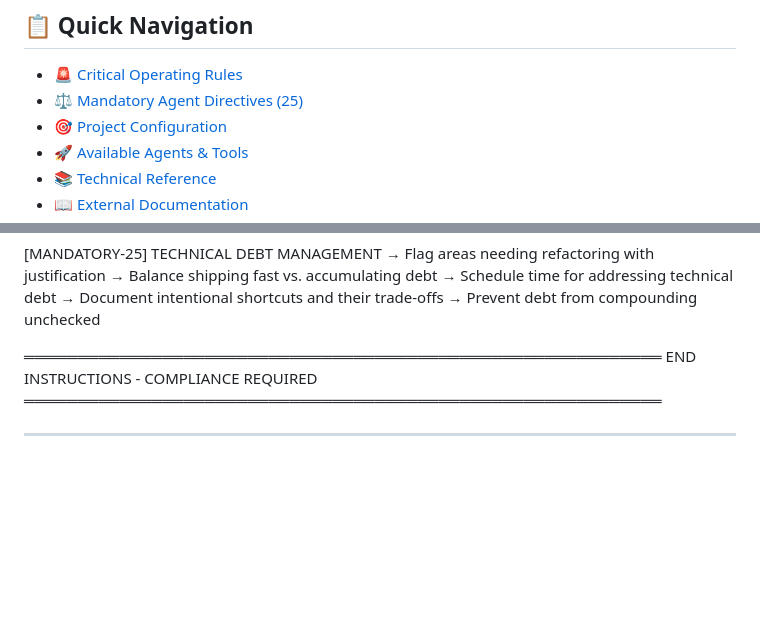
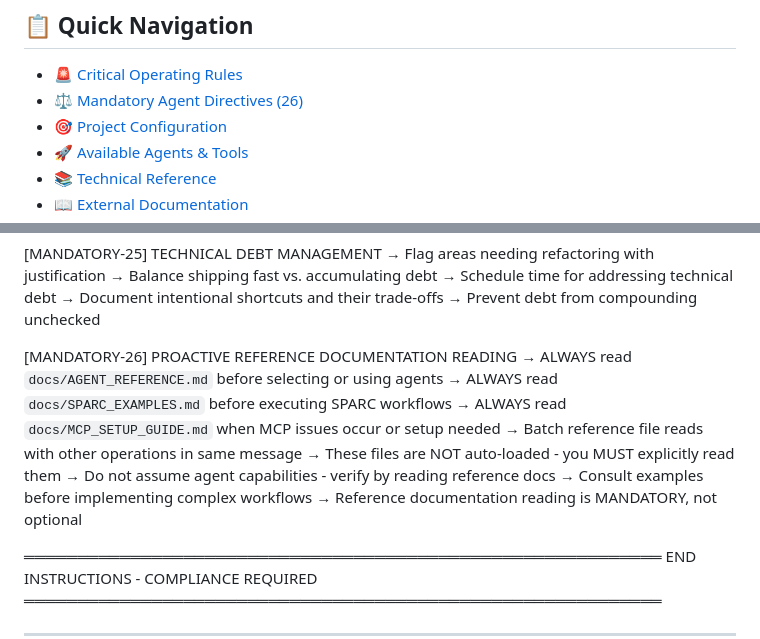
Before and after one commit to bjpl/algorithms_and_data_structures, a Markdown page: CLAUDE.md, 2 parts joined by grey strips. Rendered like a GitHub page; blank space fills up the shorter version.

```diff
--- a/CLAUDE.md
+++ b/CLAUDE.md
@@ -9,7 +9,7 @@
 ## 📋 Quick Navigation
 
 - [🚨 Critical Operating Rules](#critical-operating-rules)
-- [⚖️ Mandatory Agent Directives (25)](#mandatory-agent-directives)
+- [⚖️ Mandatory Agent Directives (26)](#mandatory-agent-directives)
 - [🎯 Project Configuration](#project-configuration)
 - [🚀 Available Agents & Tools](#available-agents--tools)
 - [📚 Technical Reference](#technical-reference)
@@ -254,6 +299,16 @@
 → Schedule time for addressing technical debt
 → Document intentional shortcuts and their trade-offs
 → Prevent debt from compounding unchecked
+
+[MANDATORY-26] PROACTIVE REFERENCE DOCUMENTATION READING
+→ ALWAYS read `docs/AGENT_REFERENCE.md` before selecting or using agents
+→ ALWAYS read `docs/SPARC_EXAMPLES.md` before executing SPARC workflows
+→ ALWAYS read `docs/MCP_SETUP_GUIDE.md` when MCP issues occur or setup needed
+→ Batch reference file reads with other operations in same message
+→ These files are NOT auto-loaded - you MUST explicitly read them
+→ Do not assume agent capabilities - verify by reading reference docs
+→ Consult examples before implementing complex workflows
+→ Reference documentation reading is MANDATORY, not optional
 
 ════════════════════════════════════════════════════════════
     END INSTRUCTIONS - COMPLIANCE REQUIRED
```
Also changed, not shown: other parts of CLAUDE.md (+45 -0 lines).
